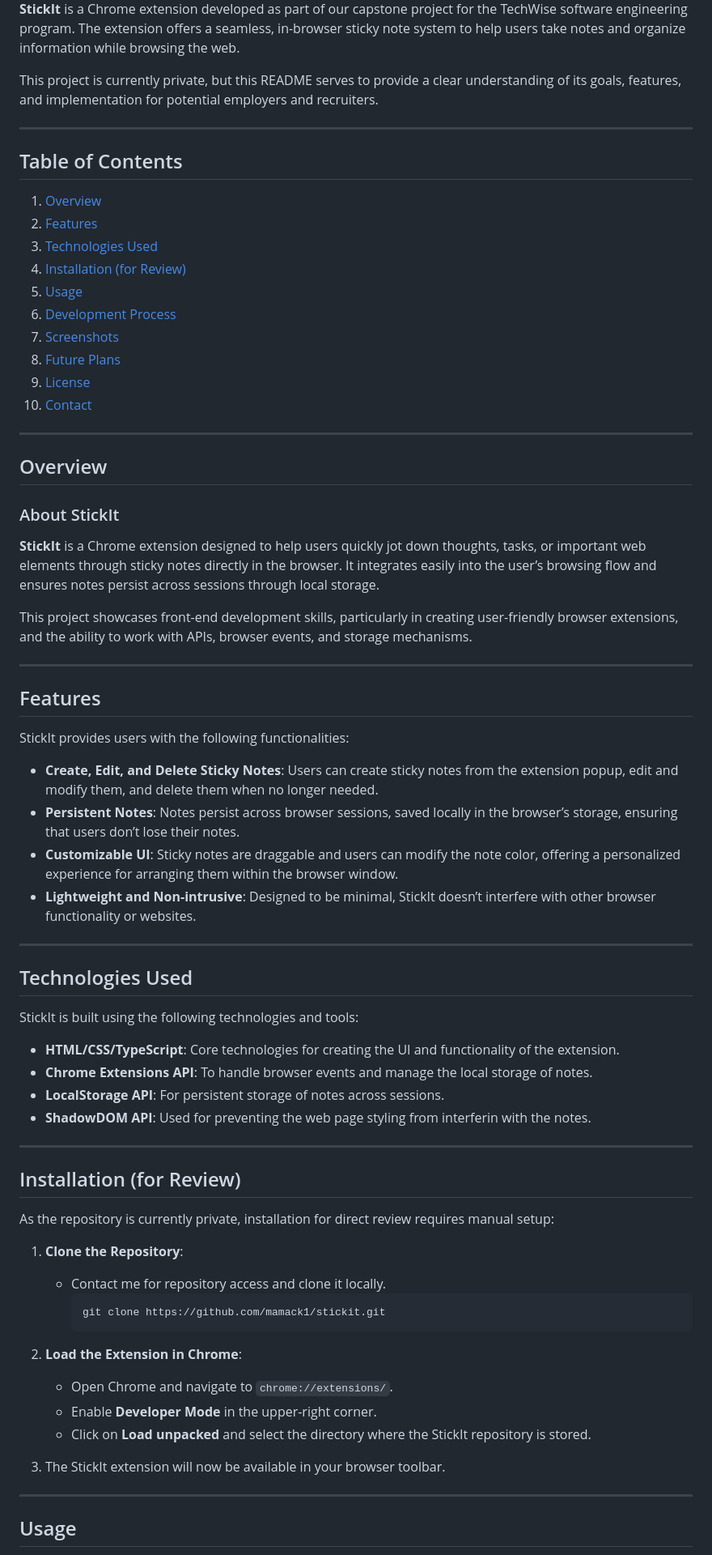
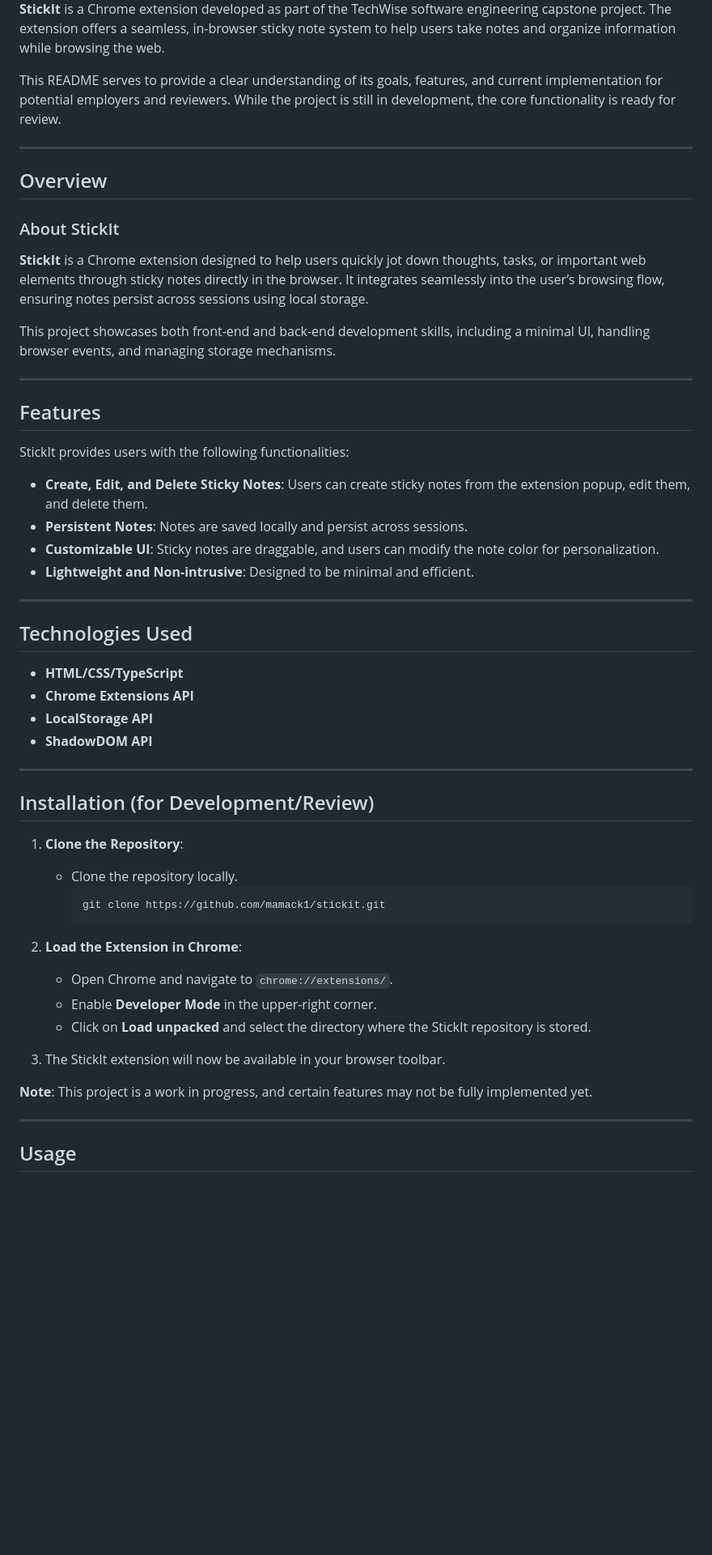
Before and after one commit to mamack1/StickIt, a Markdown page: README.md, the part around the change printed below. Shown: that part at 81% size. GitHub-like rendering; blank space fills up the shorter version.

````diff
--- a/README.md
+++ b/README.md
@@ -4,11 +4,11 @@
 
-**StickIt** is a Chrome extension developed as part of our capstone project for the TechWise software engineering program. The extension offers a seamless, in-browser sticky note system to help users take notes and organize information while browsing the web.
+**StickIt** is a Chrome extension developed as part of the TechWise software engineering capstone project. The extension offers a seamless, in-browser sticky note system to help users take notes and organize information while browsing the web.
 
-This project is currently private, but this README serves to provide a clear understanding of its goals, features, and implementation for potential employers and recruiters.
+This README serves to provide a clear understanding of its goals, features, and current implementation for potential employers and reviewers. While the project is still in development, the core functionality is ready for review.
 
 ---
 
-## Table of Contents
+<!-- ## Table of Contents
 
 1. [Overview](#overview)
 2. [Features](#features)
@@ -21,15 +21,15 @@ This project is currently private, but this README serves to provide a clear und
 9. [License](#license)
 10. [Contact](#contact)
 
----
+--- -->
 
 ## Overview
 
 ### About StickIt
 
-**StickIt** is a Chrome extension designed to help users quickly jot down thoughts, tasks, or important web elements through sticky notes directly in the browser. It integrates easily into the user’s browsing flow and ensures notes persist across sessions through local storage.
+**StickIt** is a Chrome extension designed to help users quickly jot down thoughts, tasks, or important web elements through sticky notes directly in the browser. It integrates seamlessly into the user’s browsing flow, ensuring notes persist across sessions using local storage.
 
-This project showcases front-end development skills, particularly in creating user-friendly browser extensions, and the ability to work with APIs, browser events, and storage mechanisms.
+This project showcases both front-end and back-end development skills, including a minimal UI, handling browser events, and managing storage mechanisms.
 
 ---
 
@@ -37,40 +37,40 @@ This project showcases front-end development skills, particularly in creating us
 
 StickIt provides users with the following functionalities:
 
-- **Create, Edit, and Delete Sticky Notes**: Users can create sticky notes from the extension popup, edit and modify them, and delete them when no longer needed.
-- **Persistent Notes**: Notes persist across browser sessions, saved locally in the browser’s storage, ensuring that users don’t lose their notes.
-- **Customizable UI**: Sticky notes are draggable and users can modify the note color, offering a personalized experience for arranging them within the browser window.
-- **Lightweight and Non-intrusive**: Designed to be minimal, StickIt doesn’t interfere with other browser functionality or websites.
+- **Create, Edit, and Delete Sticky Notes**: Users can create sticky notes from the extension popup, edit them, and delete them.
+- **Persistent Notes**: Notes are saved locally and persist across sessions.
+- **Customizable UI**: Sticky notes are draggable, and users can modify the note color for personalization.
+- **Lightweight and Non-intrusive**: Designed to be minimal and efficient.
 
 ---
 
 ## Technologies Used
 
-StickIt is built using the following technologies and tools:
-
-- **HTML/CSS/TypeScript**: Core technologies for creating the UI and functionality of the extension.
-- **Chrome Extensions API**: To handle browser events and manage the local storage of notes.
-- **LocalStorage API**: For persistent storage of notes across sessions.
-- **ShadowDOM API**: Used for preventing the web page styling from interferin with the notes.
+- **HTML/CSS/TypeScript**
+- **Chrome Extensions API**
+- **LocalStorage API**
+- **ShadowDOM API**
 
 ---
 
-## Installation (for Review)
-
-As the repository is currently private, installation for direct review requires manual setup:
+## Installation (for Development/Review)
 
 1. **Clone the Repository**:
 
-   - Contact me for repository access and clone it locally.
+   - Clone the repository locally.
      ```bash
      git clone https://github.com/mamack1/stickit.git
      ```
 
 2. **Load the Extension in Chrome**:
+
    - Open Chrome and navigate to `chrome://extensions/`.
    - Enable **Developer Mode** in the upper-right corner.
    - Click on **Load unpacked** and select the directory where the StickIt repository is stored.
+
 3. The StickIt extension will now be available in your browser toolbar.
+
+**Note**: This project is a work in progress, and certain features may not be fully implemented yet.
 
 ---
 
````
Also changed, not shown: other parts of README.md (+19 -39 lines).
